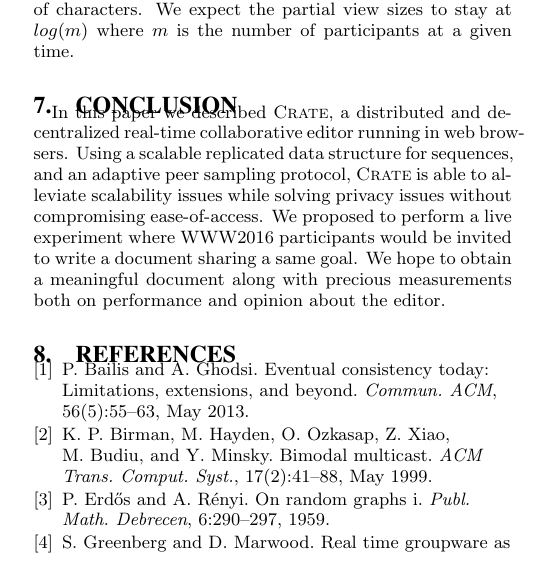
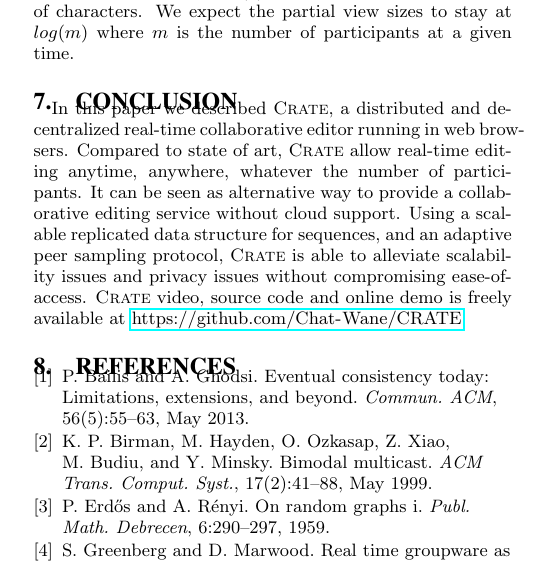
Before and after one commit to Chat-Wane/demo-crate-tex, a LaTeX paper (paper.tex, which reads input/conclusion.tex): part of one column of page 4 of 5, cut so that both start at the same text. Compiled offline with pdfLaTeX.

Commit message:
conclusion

```diff
--- a/input/conclusion.tex
+++ b/input/conclusion.tex
@@ -2,14 +2,16 @@
 \section{Conclusion}
 \label{sec:conclusion}
 
-In this paper we described \CRATE, a distributed and decentralized real-time
-collaborative editor running in web browsers. Using a scalable replicated data
-structure for sequences, and an adaptive peer sampling protocol, \CRATE is able
-to alleviate scalability issues while solving privacy issues without
-compromising ease-of-access. We proposed to perform a live experiment where
-WWW2016 participants would be invited to write a document sharing a same
-goal. We hope to obtain a meaningful document along with precious measurements
-both on performance and opinion about the editor.
+In this paper we described \CRATE, a distributed and decentralized
+real-time collaborative editor running in web browsers. Compared to
+state of art, \CRATE allow real-time editing anytime, anywhere,
+whatever the number of participants. It can be seen as alternative way
+to provide a collaborative editing service without cloud support. Using
+a scalable replicated data structure for sequences, and an adaptive
+peer sampling protocol, \CRATE is able to alleviate scalability issues
+and privacy issues without compromising ease-of-access. \CRATE video,
+source code and online demo is freely available at
+\url{https://github.com/Chat-Wane/CRATE}.
 
 %%% Local Variables:
 %%% mode: latex
```
